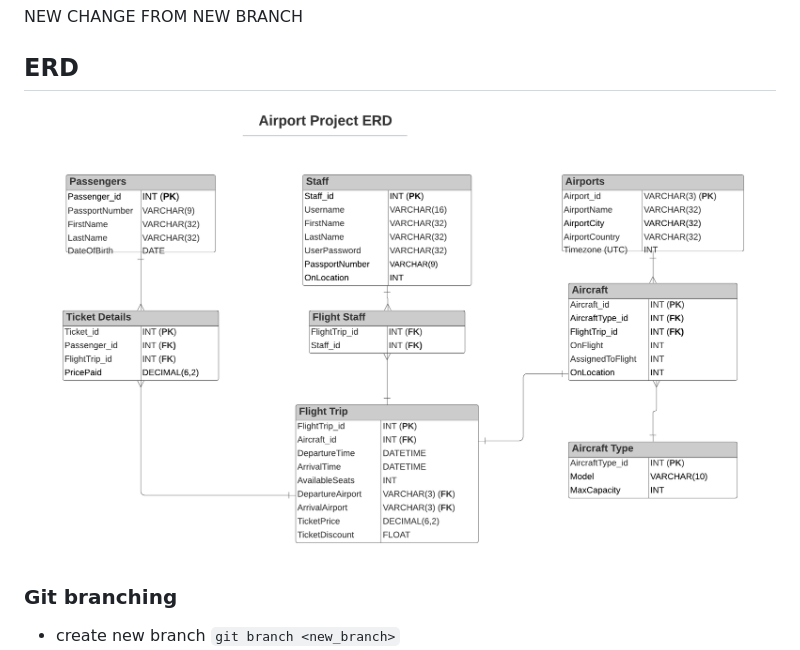
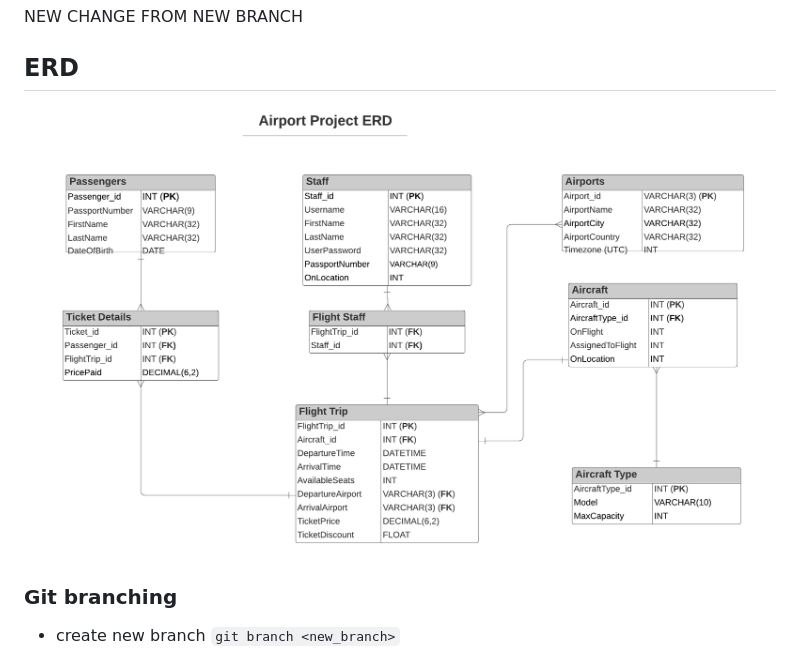
Before and after one commit to samturton2/airport_project, a Markdown page: README.md, the part around the change. GitHub-like rendering; pictures changed too: images/airport_project_erd_v4.png (added).

Commit message:
updated ERD

```diff
--- a/README.md
+++ b/README.md
@@ -8,7 +8,7 @@ NEW CHANGE FROM NEW BRANCH
 
 ## ERD
 
-![](images/airport_project_erd_v3.png)
+![](images/airport_project_erd_v4.png)
 
 ### Git branching
 - create new branch
```
